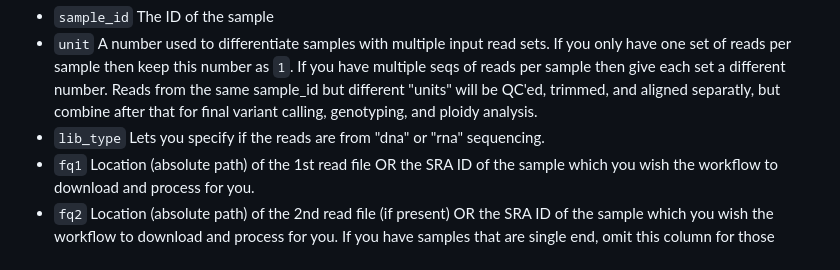
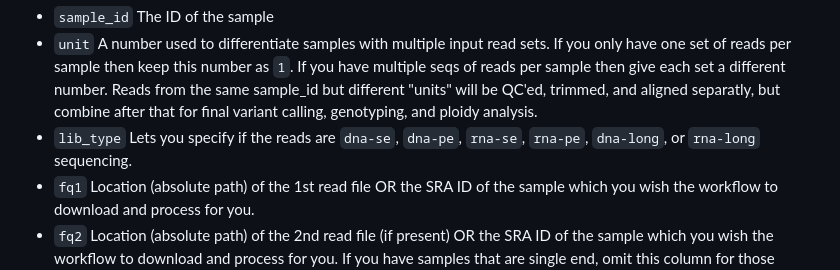
Before and after one commit to TimothyStephens/Genotype_Samples, a Markdown page: README.md, the part around the change. Drawn GitHub-style.

Commit message:
Added better explanation of lib_type to README

```diff
--- a/README.md
+++ b/README.md
@@ -31,7 +31,7 @@ The second config/metadata file is the `config/samples.tsv` file.
 This file lists the names and locations of all samples that will be considered by the workflow. Any additional columns that are present in this file will be considered metadata that is to be plotted along with the results (e.g., putative species, collection location, etc.). Colors will be automatically assigned but can be changed manually after the workflow has finished.
  - `sample_id`  The ID of the sample
  - `unit`       A number used to differentiate samples with multiple input read sets. If you only have one set of reads per sample then keep this number as `1`. If you have multiple seqs of reads per sample then give each set a different number. Reads from the same sample_id but different "units" will be QC'ed, trimmed, and aligned separatly, but combine after that for final variant calling, genotyping, and ploidy analysis.
- - `lib_type`   Lets you specify if the reads are from "dna" or "rna" sequencing.
+ - `lib_type`   Lets you specify if the reads are `dna-se`, `dna-pe`, `rna-se`, `rna-pe`, `dna-long`, or `rna-long` sequencing.
  - `fq1`        Location (absolute path) of the 1st read file OR the SRA ID of the sample which you wish the workflow to download and process for you.
  - `fq2`        Location (absolute path) of the 2nd read file (if present) OR the SRA ID of the sample which you wish the workflow to download and process for you. If you have samples that are single end, omit this column for those samples.
 
```
